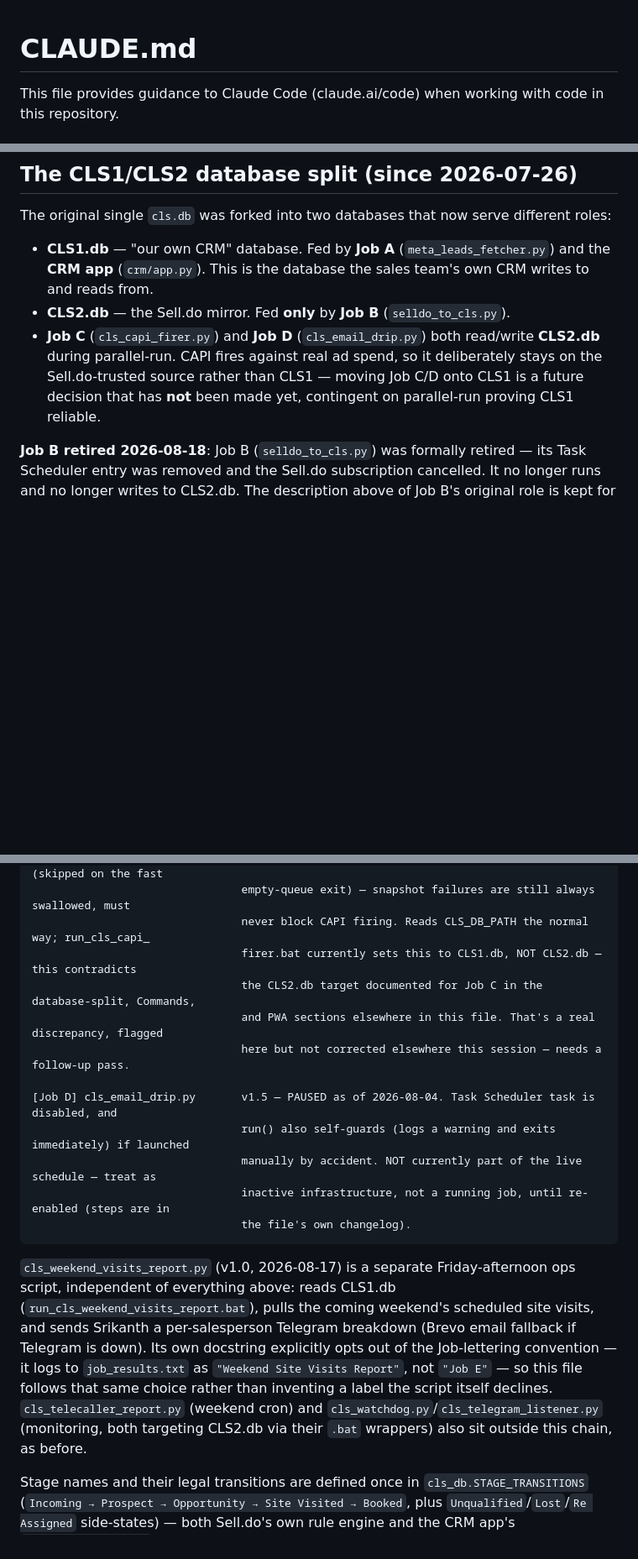
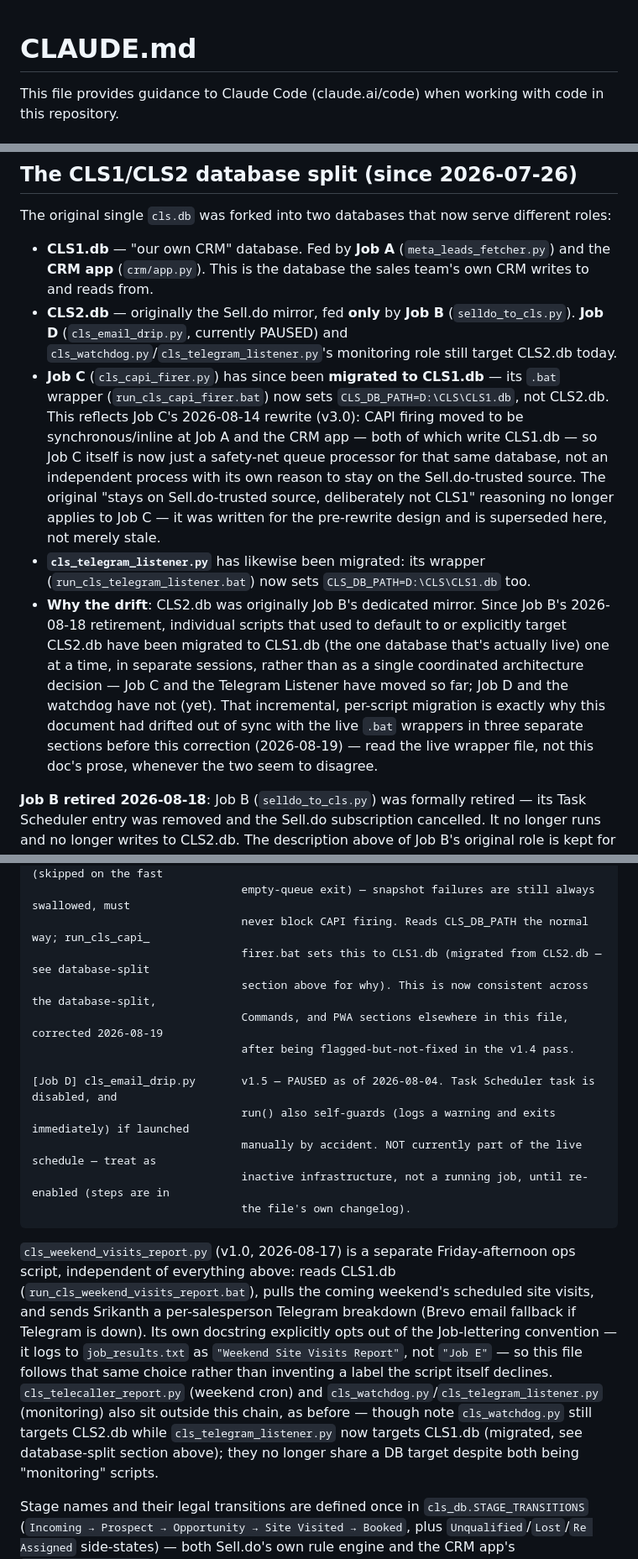
Before and after one commit to srikanth-asianproperties/asian-properties-crm, a Markdown page: CLAUDE.md, 3 parts joined by grey strips. Shown at 84% size. GitHub-like rendering; blank space fills up the shorter version.

Commit message:
CLAUDE.md v1.5: correct CLS1.db/CLS2.db wrapper targets — Job C and Telegram Listener both migrated to CLS1.db post-Job-B-retirement

````diff
--- a/CLAUDE.md
+++ b/CLAUDE.md
@@ -1,6 +1,6 @@
 # CLAUDE.md
 <!--
-Version: 1.4
+Version: 1.5
 Changelog:
   v1.0 (baseline, pre-existing) — original CLAUDE.md content, no version tracking.
   v1.1 (2026-07-28) — added mandatory "Session Closeout" section (Srikanth-requested):
@@ -50,6 +50,42 @@ Changelog:
                        sections; and a 2026-08-15 vs 2026-08-18 discrepancy
                        in Job B's documented retirement date between this
                        file and cls_db.py's own changelog.
+  v1.5 (2026-08-19) — Corrected the CLS1/CLS2 DB-target documentation left
+                       flagged-but-unfixed by v1.4: verified every `.bat`
+                       wrapper in D:\CLS that sets CLS_DB_PATH by reading
+                       each one live (not from this doc), which surfaced
+                       that a legitimate commit today nearly relied on the
+                       stale table. Confirmed run_cls_capi_firer.bat (Job C)
+                       and run_cls_telegram_listener.bat both now set
+                       CLS_DB_PATH=CLS1.db, not CLS2.db as previously
+                       documented. Fixed every section describing this:
+                       the three-layer overview, the database-split
+                       section's Job C/Job D bullet (split apart — they no
+                       longer share a target), the .bat wrapper practice
+                       table, the Commands section (two lines), the
+                       Architecture pipeline diagram's Job C paragraph
+                       (previously ended mid-discrepancy), the weekend-ops
+                       paragraph's watchdog/telegram-listener claim (they
+                       no longer share a DB target despite both being
+                       "monitoring" scripts), and the PWA section. Added an
+                       explanatory note on WHY the doc drifted: CLS2.db was
+                       Job B's dedicated mirror, and post-retirement,
+                       CLS2.db-targeting scripts have been migrated to
+                       CLS1.db one at a time across separate sessions
+                       rather than as one coordinated decision — Job C and
+                       the Telegram Listener have moved, Job D and the
+                       watchdog have not (yet). Also found during this
+                       verification pass, NOT fixed (out of scope for this
+                       correction): two additional CLS_DB_PATH-setting
+                       wrappers not mentioned anywhere in this file —
+                       run_cls_weekend_visits_report.bat (sets CLS1.db;
+                       matches the already-correct prose describing that
+                       script, just absent from the practice table) and
+                       run_cls_monday_weekly_report.bat (sets CLS1.db;
+                       this script/job is not documented anywhere in this
+                       file at all, not even a passing mention) — both
+                       reported to Srikanth this session, neither added
+                       here.
 -->
 
 This file provides guidance to Claude Code (claude.ai/code) when working with code in this repository.
@@ -70,8 +106,10 @@ The system has three layers:
 The original single `cls.db` was forked into two databases that now serve different roles:
 
 - **CLS1.db** — "our own CRM" database. Fed by **Job A** (`meta_leads_fetcher.py`) and the **CRM app** (`crm/app.py`). This is the database the sales team's own CRM writes to and reads from.
-- **CLS2.db** — the Sell.do mirror. Fed **only** by **Job B** (`selldo_to_cls.py`).
-- **Job C** (`cls_capi_firer.py`) and **Job D** (`cls_email_drip.py`) both read/write **CLS2.db** during parallel-run. CAPI fires against real ad spend, so it deliberately stays on the Sell.do-trusted source rather than CLS1 — moving Job C/D onto CLS1 is a future decision that has **not** been made yet, contingent on parallel-run proving CLS1 reliable.
+- **CLS2.db** — originally the Sell.do mirror, fed **only** by **Job B** (`selldo_to_cls.py`). **Job D** (`cls_email_drip.py`, currently PAUSED) and `cls_watchdog.py`/`cls_telegram_listener.py`'s monitoring role still target CLS2.db today.
+- **Job C** (`cls_capi_firer.py`) has since been **migrated to CLS1.db** — its `.bat` wrapper (`run_cls_capi_firer.bat`) now sets `CLS_DB_PATH=D:\CLS\CLS1.db`, not CLS2.db. This reflects Job C's 2026-08-14 rewrite (v3.0): CAPI firing moved to be synchronous/inline at Job A and the CRM app — both of which write CLS1.db — so Job C itself is now just a safety-net queue processor for that same database, not an independent process with its own reason to stay on the Sell.do-trusted source. The original "stays on Sell.do-trusted source, deliberately not CLS1" reasoning no longer applies to Job C — it was written for the pre-rewrite design and is superseded here, not merely stale.
+- **`cls_telegram_listener.py`** has likewise been migrated: its wrapper (`run_cls_telegram_listener.bat`) now sets `CLS_DB_PATH=D:\CLS\CLS1.db` too.
+- **Why the drift**: CLS2.db was originally Job B's dedicated mirror. Since Job B's 2026-08-18 retirement, individual scripts that used to default to or explicitly target CLS2.db have been migrated to CLS1.db (the one database that's actually live) one at a time, in separate sessions, rather than as a single coordinated architecture decision — Job C and the Telegram Listener have moved so far; Job D and the watchdog have not (yet). That incremental, per-script migration is exactly why this document had drifted out of sync with the live `.bat` wrappers in three separate sections before this correction (2026-08-19) — read the live wrapper file, not this doc's prose, whenever the two seem to disagree.
 
 **Job B retired 2026-08-18**: Job B (`selldo_to_cls.py`) was formally retired — its Task Scheduler entry was removed and the Sell.do subscription cancelled. It no longer runs and no longer writes to CLS2.db. The description above of Job B's original role is kept for historical/reference context (it explains why CLS2.db exists and how the split worked while Job B was live) — it does not describe current behavior. Job C's dependency on Job B's `selldo_sync` flag (see the pipeline diagram below) is now permanently stale and has not yet been re-evaluated; treat that as an open follow-up, not a bug fixed by this note.
 
@@ -188,10 +226,10 @@ The old hourly, flag-gated A→B→C→D batch chain no longer describes how CAP
                                 snapshot() after any run that actually had work to do (skipped on the fast
                                 empty-queue exit) — snapshot failures are still always swallowed, must
                                 never block CAPI firing. Reads CLS_DB_PATH the normal way; run_cls_capi_
-                                firer.bat currently sets this to CLS1.db, NOT CLS2.db — this contradicts
-                                the CLS2.db target documented for Job C in the database-split, Commands,
-                                and PWA sections elsewhere in this file. That's a real discrepancy, flagged
-                                here but not corrected elsewhere this session — needs a follow-up pass.
+                                firer.bat sets this to CLS1.db (migrated from CLS2.db — see database-split
+                                section above for why). This is now consistent across the database-split,
+                                Commands, and PWA sections elsewhere in this file, corrected 2026-08-19
+                                after being flagged-but-not-fixed in the v1.4 pass.
 
 [Job D] cls_email_drip.py       v1.5 — PAUSED as of 2026-08-04. Task Scheduler task is disabled, and
                                 run() also self-guards (logs a warning and exits immediately) if launched
@@ -200,7 +238,7 @@ The old hourly, flag-gated A→B→C→D batch chain no longer describes how CAP
                                 the file's own changelog).
 ```
 
-`cls_weekend_visits_report.py` (v1.0, 2026-08-17) is a separate Friday-afternoon ops script, independent of everything above: reads CLS1.db (`run_cls_weekend_visits_report.bat`), pulls the coming weekend's scheduled site visits, and sends Srikanth a per-salesperson Telegram breakdown (Brevo email fallback if Telegram is down). Its own docstring explicitly opts out of the Job-lettering convention — it logs to `job_results.txt` as `"Weekend Site Visits Report"`, not `"Job E"` — so this file follows that same choice rather than inventing a label the script itself declines. `cls_telecaller_report.py` (weekend cron) and `cls_watchdog.py`/`cls_telegram_listener.py` (monitoring, both targeting CLS2.db via their `.bat` wrappers) also sit outside this chain, as before.
+`cls_weekend_visits_report.py` (v1.0, 2026-08-17) is a separate Friday-afternoon ops script, independent of everything above: reads CLS1.db (`run_cls_weekend_visits_report.bat`), pulls the coming weekend's scheduled site visits, and sends Srikanth a per-salesperson Telegram breakdown (Brevo email fallback if Telegram is down). Its own docstring explicitly opts out of the Job-lettering convention — it logs to `job_results.txt` as `"Weekend Site Visits Report"`, not `"Job E"` — so this file follows that same choice rather than inventing a label the script itself declines. `cls_telecaller_report.py` (weekend cron) and `cls_watchdog.py`/`cls_telegram_listener.py` (monitoring) also sit outside this chain, as before — though note `cls_watchdog.py` still targets CLS2.db while `cls_telegram_listener.py` now targets CLS1.db (migrated, see database-split section above); they no longer share a DB target despite both being "monitoring" scripts.
 
 Stage names and their legal transitions are defined once in `cls_db.STAGE_TRANSITIONS` (`Incoming → Prospect → Opportunity → Site Visited → Booked`, plus `Unqualified`/`Lost`/`Re Assigned` side-states) — both Sell.do's own rule engine and the CRM app's `change_lead_stage()` route enforce these same one-way rules. Do not add free-form stage changes; extend `STAGE_TRANSITIONS` instead.
 
````
Also changed, not shown: other parts of CLAUDE.md (+7 -7 lines).
